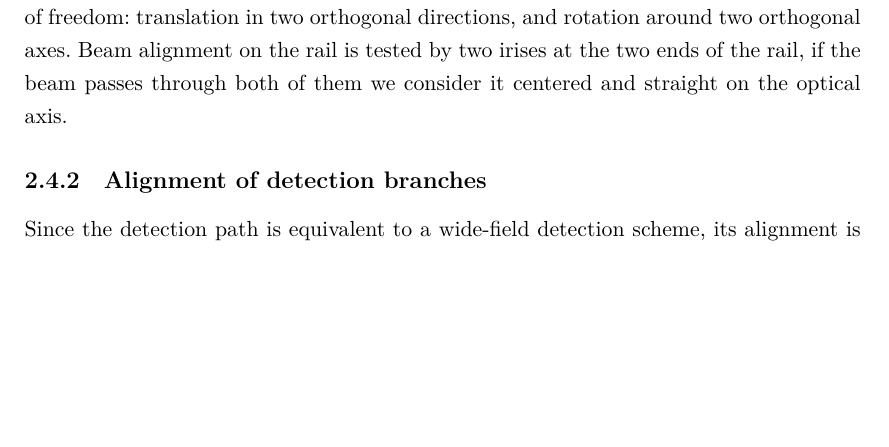
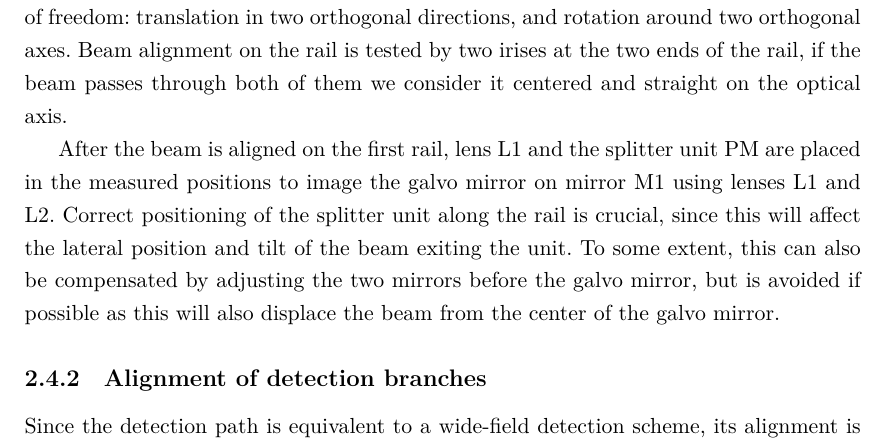
Before and after one commit to balintbalazs/thesis, a LaTeX thesis (dissertation_BB.tex): part of page 26 of 62, cut so that both start at the same text, the shorter picture padded with empty space. Compiled offline with XeLaTeX.

Commit message:
just testing stuff

```diff
--- a/dissertation_BB.tex
+++ b/dissertation_BB.tex
@@ -448,6 +448,8 @@ Precise alignment of the illumination and detection paths are crucial for high q
 The two illumination braches start with a common light source, a single mode fiber coupled to laser combiner, and they also share a galvanometric mirror that performs the beam scanning to generate the virtual light-sheet. Likewise shared is a scan lens focusing on the galvo mirror (GM), and the illumination splitter unit (PM, see Section \ref{sec:splitter}).
 
 Alignment for the illumination arms are done in three steps. First the laser beam is aligned on the first rail that holds the galvo, lens L1, and the splitter unit PM. This is performed by two kinematic mirrors placed between the fiber output and the galvo mirror. Using these two mirrors it's possible to freely align the beam along all 4 degrees of freedom: translation in two orthogonal directions, and rotation around two orthogonal axes. Beam alignment on the rail is tested by two irises at the two ends of the rail, if the beam passes through both of them we consider it centered and straight on the optical axis.
+
+After the beam is aligned on the first rail, lens L1 and the splitter unit PM are placed in the measured positions to image the galvo mirror on mirror M1 using lenses L1 and L2. Correct positioning of the splitter unit along the rail is crucial, since this will affect the lateral position and tilt of the beam exiting the unit. To some extent, this can also be compensated by adjusting the two mirrors before the galvo mirror, but is avoided if possible as this will also displace the beam from the center of the galvo mirror.
 
 
 
```
